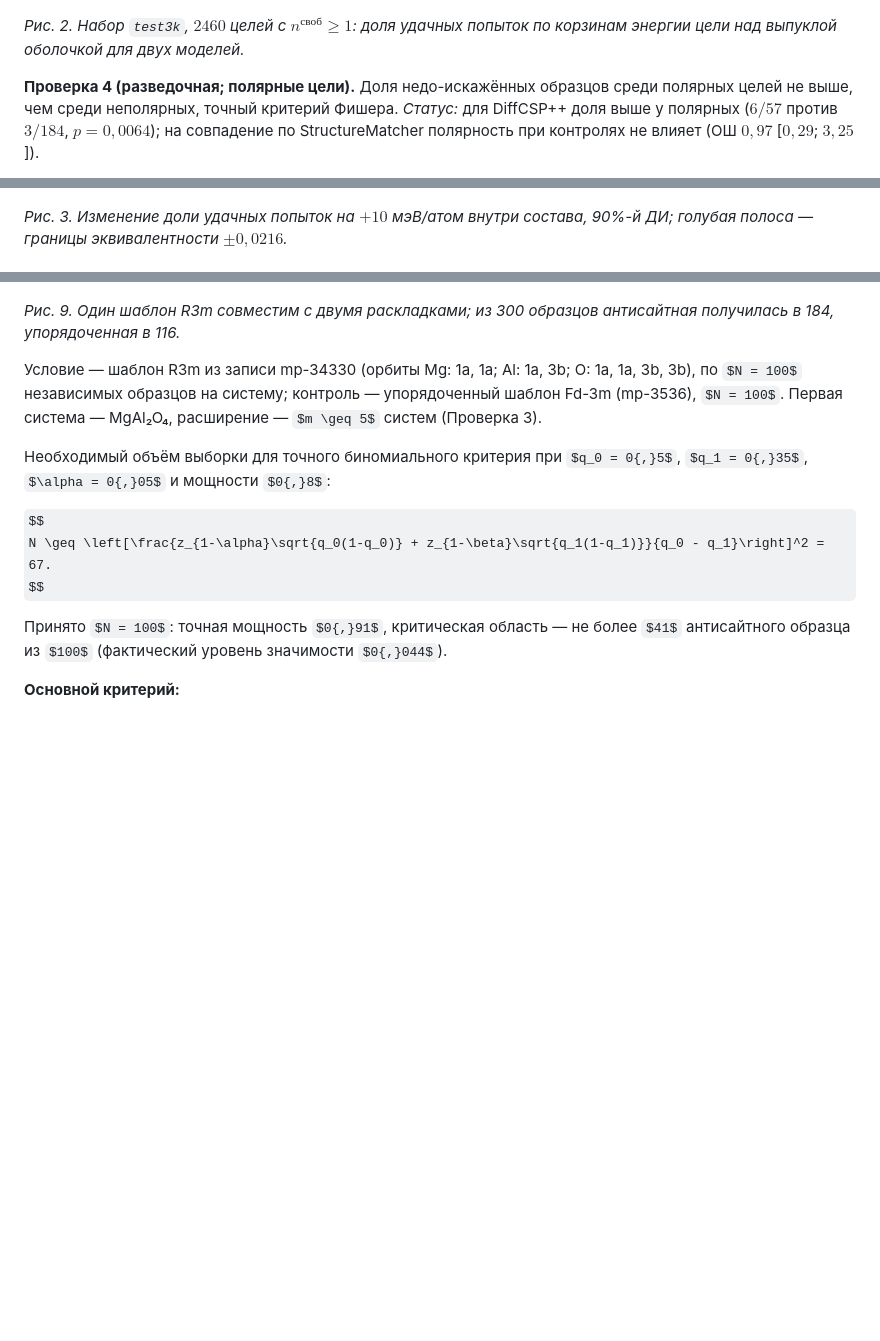
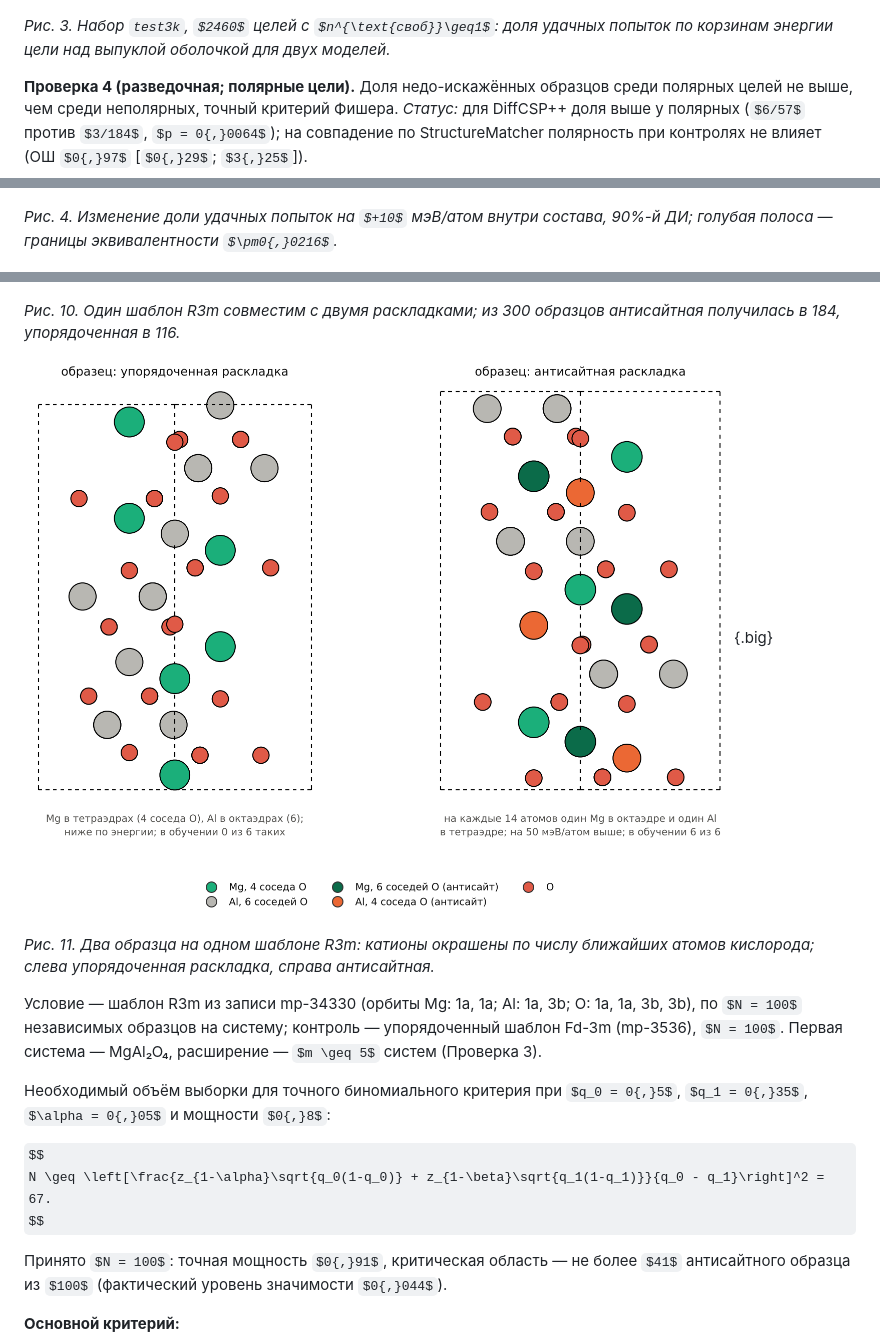
Before and after one commit to eiva55/crystal_gen_sandbox, a Markdown page: docs/hypotheses_crystalgen.md, 3 parts joined by grey strips. GitHub-like rendering; pictures changed too: docs/figures/fig18_spinel_samples.png (added); some formulas as TeX source; blank space fills up the shorter version.

```diff
--- a/docs/hypotheses_crystalgen.md
+++ b/docs/hypotheses_crystalgen.md
@@ -104,7 +108,7 @@ $$
 
 ![](figures/fig14_test3k_bins.png)
 
-*Рис. 2. Набор `test3k`, $2460$ целей с $n^{\text{своб}}\geq1$: доля удачных попыток по корзинам энергии цели над выпуклой оболочкой для двух моделей.*
+*Рис. 3. Набор `test3k`, $2460$ целей с $n^{\text{своб}}\geq1$: доля удачных попыток по корзинам энергии цели над выпуклой оболочкой для двух моделей.*
 
 **Проверка 4 (разведочная; полярные цели).** Доля недо-искажённых образцов среди полярных целей не выше, чем среди неполярных, точный критерий Фишера. *Статус:* для DiffCSP++ доля выше у полярных ($6/57$ против $3/184$, $p = 0{,}0064$); на совпадение по StructureMatcher полярность при контролях не влияет (ОШ $0{,}97$ [$0{,}29$; $3{,}25$]).
 
@@ -120,7 +124,7 @@ $$
 
 ![](figures/fig4_slope_within_composition.png)
 
-*Рис. 3. Изменение доли удачных попыток на $+10$ мэВ/атом внутри состава, 90%-й ДИ; голубая полоса — границы эквивалентности $\pm0{,}0216$.*
+*Рис. 4. Изменение доли удачных попыток на $+10$ мэВ/атом внутри состава, 90%-й ДИ; голубая полоса — границы эквивалентности $\pm0{,}0216$.*
 
 ![](figures/fig12_diffcsp_pairs_slope.png)
 
@@ -271,7 +275,11 @@ $$
 
 ![](figures/fig7_spinel_template.png)
 
-*Рис. 9. Один шаблон R3m совместим с двумя раскладками; из 300 образцов антисайтная получилась в 184, упорядоченная в 116.*
+*Рис. 10. Один шаблон R3m совместим с двумя раскладками; из 300 образцов антисайтная получилась в 184, упорядоченная в 116.*
+
+![](figures/fig18_spinel_samples.png){.big}
+
+*Рис. 11. Два образца на одном шаблоне R3m: катионы окрашены по числу ближайших атомов кислорода; слева упорядоченная раскладка, справа антисайтная.*
 
 
 Условие — шаблон R3m из записи mp-34330 (орбиты Mg: 1a, 1a; Al: 1a, 3b; O: 1a, 1a, 3b, 3b), по $N = 100$ независимых образцов на систему; контроль — упорядоченный шаблон Fd-3m (mp-3536), $N = 100$. Первая система — MgAl₂O₄, расширение — $m \geq 5$ систем (Проверка 3).
```
Also changed, not shown: other parts of docs/hypotheses_crystalgen.md (+10 -6 lines), docs/pilot_results_report.md (+18 -6 lines), docs/figures/fig16_hfo2_samples.png (added), docs/figures/fig17_substitution_examples.png (added), 3 other files.
